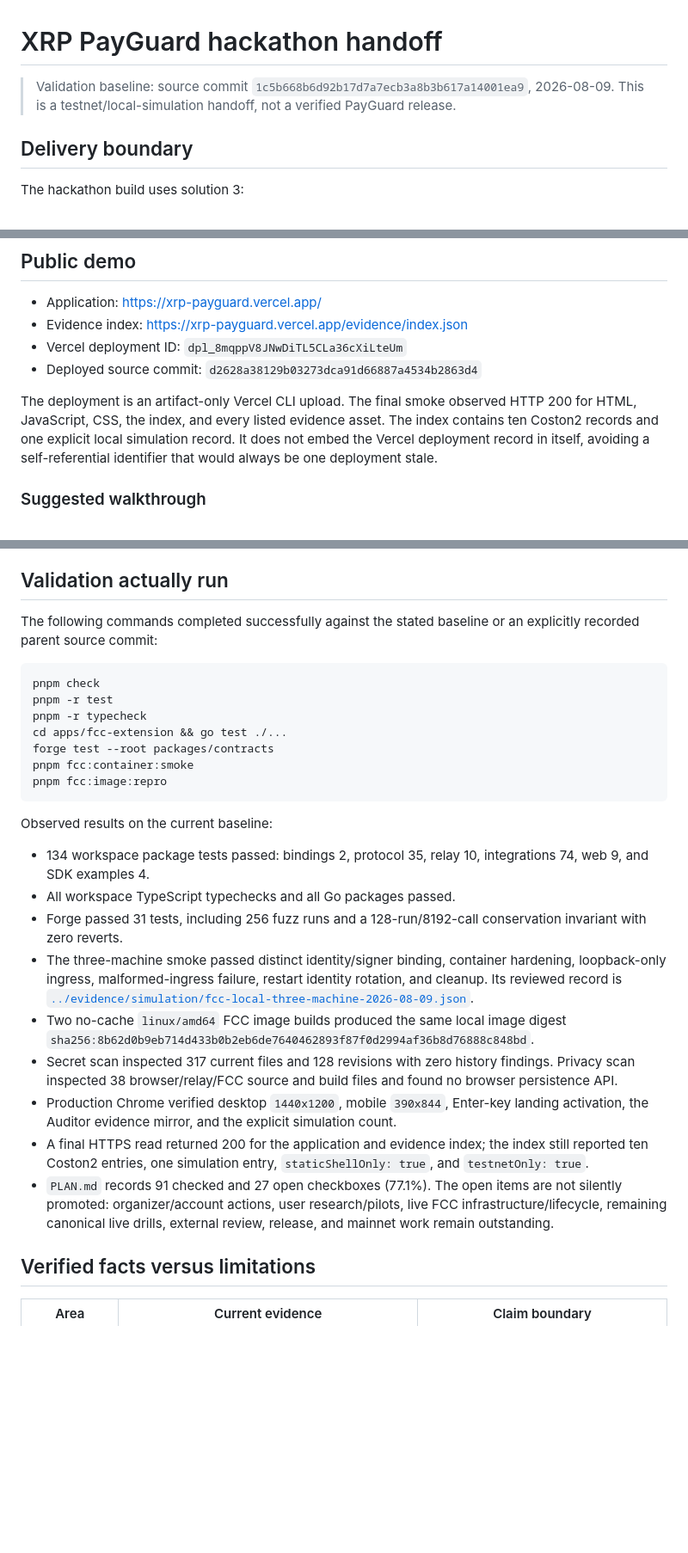
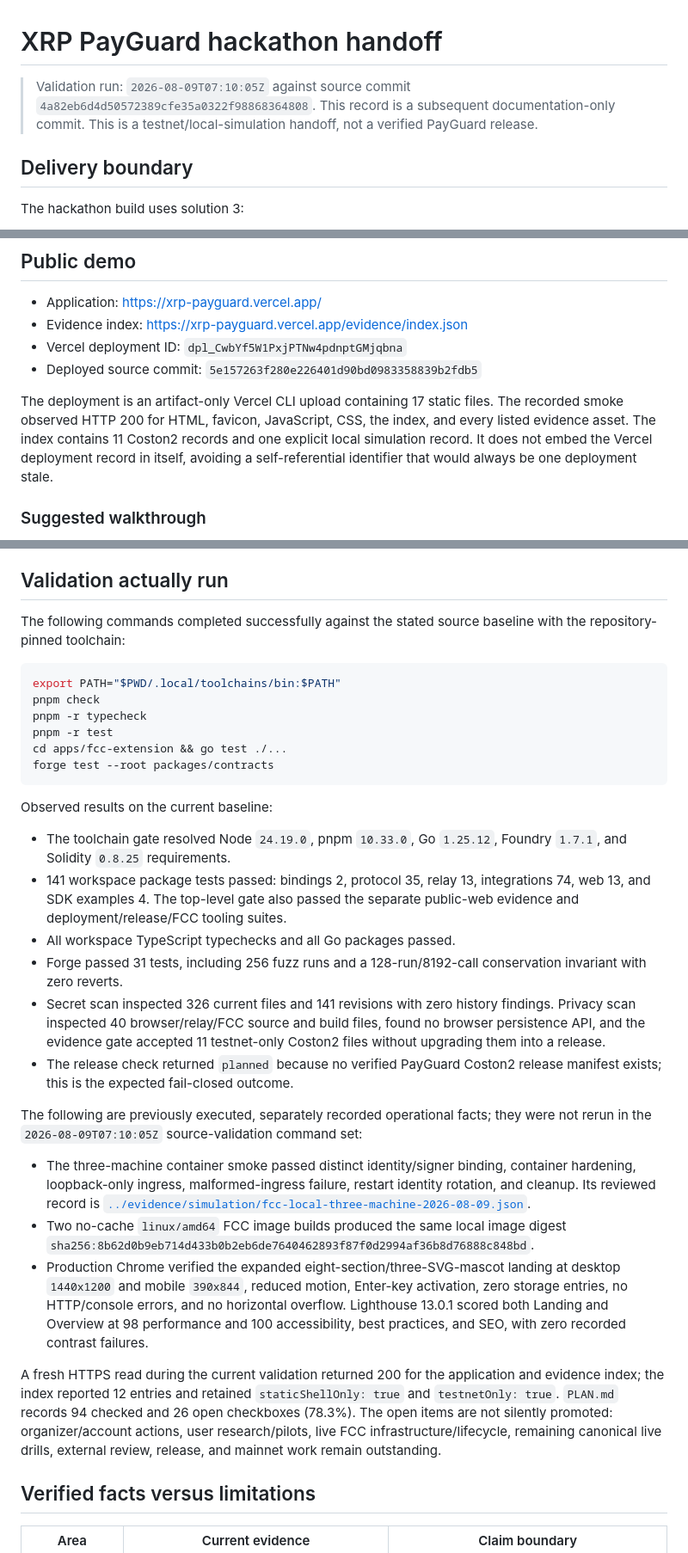
Before and after one commit to minhleeee123/xrp-payguard, a Markdown page: docs/hackathon-handoff.md, 3 parts joined by grey strips. Shown at 86% size. Rendered like a GitHub page; blank space fills up the shorter version.

Commit message:
docs: refresh hackathon validation handoff

````diff
--- a/docs/hackathon-handoff.md
+++ b/docs/hackathon-handoff.md
@@ -1,8 +1,9 @@
 # XRP PayGuard hackathon handoff
 
-> Validation baseline: source commit
-> `1c5b668b6d92b17d7a7ecb3a8b3b617a14001ea9`, 2026-08-09. This is a
-> testnet/local-simulation handoff, not a verified PayGuard release.
+> Validation run: `2026-08-09T07:10:05Z` against source commit
+> `4a82eb6d4d50572389cfe35a0322f98868364808`. This record is a subsequent
+> documentation-only commit. This is a testnet/local-simulation handoff, not a
+> verified PayGuard release.
 
 ## Delivery boundary
 
@@ -23,14 +24,15 @@ live authorization result.
 
 - Application: <https://xrp-payguard.vercel.app/>
 - Evidence index: <https://xrp-payguard.vercel.app/evidence/index.json>
-- Vercel deployment ID: `dpl_8mqppV8JNwDiTL5CLa36cXiLteUm`
-- Deployed source commit: `d2628a38129b03273dca91d66887a4534b2863d4`
+- Vercel deployment ID: `dpl_CwbYf5W1PxjPTNw4pdnptGMjqbna`
+- Deployed source commit: `5e157263f280e226401d90bd0983358839b2fdb5`
 
-The deployment is an artifact-only Vercel CLI upload. The final smoke observed
-HTTP 200 for HTML, JavaScript, CSS, the index, and every listed evidence asset.
-The index contains ten Coston2 records and one explicit local simulation
-record. It does not embed the Vercel deployment record in itself, avoiding a
-self-referential identifier that would always be one deployment stale.
+The deployment is an artifact-only Vercel CLI upload containing 17 static
+files. The recorded smoke observed HTTP 200 for HTML, favicon, JavaScript, CSS,
+the index, and every listed evidence asset. The index contains 11 Coston2
+records and one explicit local simulation record. It does not embed the Vercel
+deployment record in itself, avoiding a self-referential identifier that would
+always be one deployment stale.
 
 ### Suggested walkthrough
 
@@ -52,45 +54,58 @@ self-referential identifier that would always be one deployment stale.
 
 ## Validation actually run
 
-The following commands completed successfully against the stated baseline or
-an explicitly recorded parent source commit:
+The following commands completed successfully against the stated source
+baseline with the repository-pinned toolchain:
 
 ```sh
+export PATH="$PWD/.local/toolchains/bin:$PATH"
 pnpm check
+pnpm -r typecheck
 pnpm -r test
-pnpm -r typecheck
 cd apps/fcc-extension && go test ./...
 forge test --root packages/contracts
-pnpm fcc:container:smoke
-pnpm fcc:image:repro
 ```
 
 Observed results on the current baseline:
 
-- 134 workspace package tests passed: bindings 2, protocol 35, relay 10,
-  integrations 74, web 9, and SDK examples 4.
+- The toolchain gate resolved Node `24.19.0`, pnpm `10.33.0`, Go `1.25.12`,
+  Foundry `1.7.1`, and Solidity `0.8.25` requirements.
+- 141 workspace package tests passed: bindings 2, protocol 35, relay 13,
+  integrations 74, web 13, and SDK examples 4. The top-level gate also passed
+  the separate public-web evidence and deployment/release/FCC tooling suites.
 - All workspace TypeScript typechecks and all Go packages passed.
 - Forge passed 31 tests, including 256 fuzz runs and a 128-run/8192-call
   conservation invariant with zero reverts.
-- The three-machine smoke passed distinct identity/signer binding, container
-  hardening, loopback-only ingress, malformed-ingress failure, restart identity
-  rotation, and cleanup. Its reviewed record is
+- Secret scan inspected 326 current files and 141 revisions with zero history
+  findings. Privacy scan inspected 40 browser/relay/FCC source and build files,
+  found no browser persistence API, and the evidence gate accepted 11
+  testnet-only Coston2 files without upgrading them into a release.
+- The release check returned `planned` because no verified PayGuard Coston2
+  release manifest exists; this is the expected fail-closed outcome.
+
+The following are previously executed, separately recorded operational facts;
+they were not rerun in the `2026-08-09T07:10:05Z` source-validation command set:
+
+- The three-machine container smoke passed distinct identity/signer binding,
+  container hardening, loopback-only ingress, malformed-ingress failure,
+  restart identity rotation, and cleanup. Its reviewed record is
   [`../evidence/simulation/fcc-local-three-machine-2026-08-09.json`](../evidence/simulation/fcc-local-three-machine-2026-08-09.json).
 - Two no-cache `linux/amd64` FCC image builds produced the same local image
   digest `sha256:8b62d0b9eb714d433b0b2eb6de7640462893f87f0d2994af36b8d76888c848bd`.
-- Secret scan inspected 317 current files and 128 revisions with zero history
-  findings. Privacy scan inspected 38 browser/relay/FCC source and build files
-  and found no browser persistence API.
-- Production Chrome verified desktop `1440x1200`, mobile `390x844`, Enter-key
-  landing activation, the Auditor evidence mirror, and the explicit simulation
-  count.
-- A final HTTPS read returned 200 for the application and evidence index; the
-  index still reported ten Coston2 entries, one simulation entry,
-  `staticShellOnly: true`, and `testnetOnly: true`.
-- `PLAN.md` records 91 checked and 27 open checkboxes (77.1%). The open items
-  are not silently promoted: organizer/account actions, user research/pilots,
-  live FCC infrastructure/lifecycle, remaining canonical live drills, external
-  review, release, and mainnet work remain outstanding.
+- Production Chrome verified the expanded eight-section/three-SVG-mascot
+  landing at desktop `1440x1200` and mobile `390x844`, reduced motion, Enter-key
+  activation, zero storage entries, no HTTP/console errors, and no horizontal
+  overflow. Lighthouse 13.0.1 scored both Landing and Overview at 98
+  performance and 100 accessibility, best practices, and SEO, with zero
+  recorded contrast failures.
+
+A fresh HTTPS read during the current validation returned 200 for the
+application and evidence index; the index reported 12 entries and retained
+`staticShellOnly: true` and `testnetOnly: true`. `PLAN.md` records 94 checked
+and 26 open checkboxes (78.3%). The open items are not silently promoted:
+organizer/account actions, user research/pilots, live FCC
+infrastructure/lifecycle, remaining canonical live drills, external review,
+release, and mainnet work remain outstanding.
 
 ## Verified facts versus limitations
 
````
Also changed, not shown: other parts of docs/hackathon-handoff.md (+17 -8 lines).
